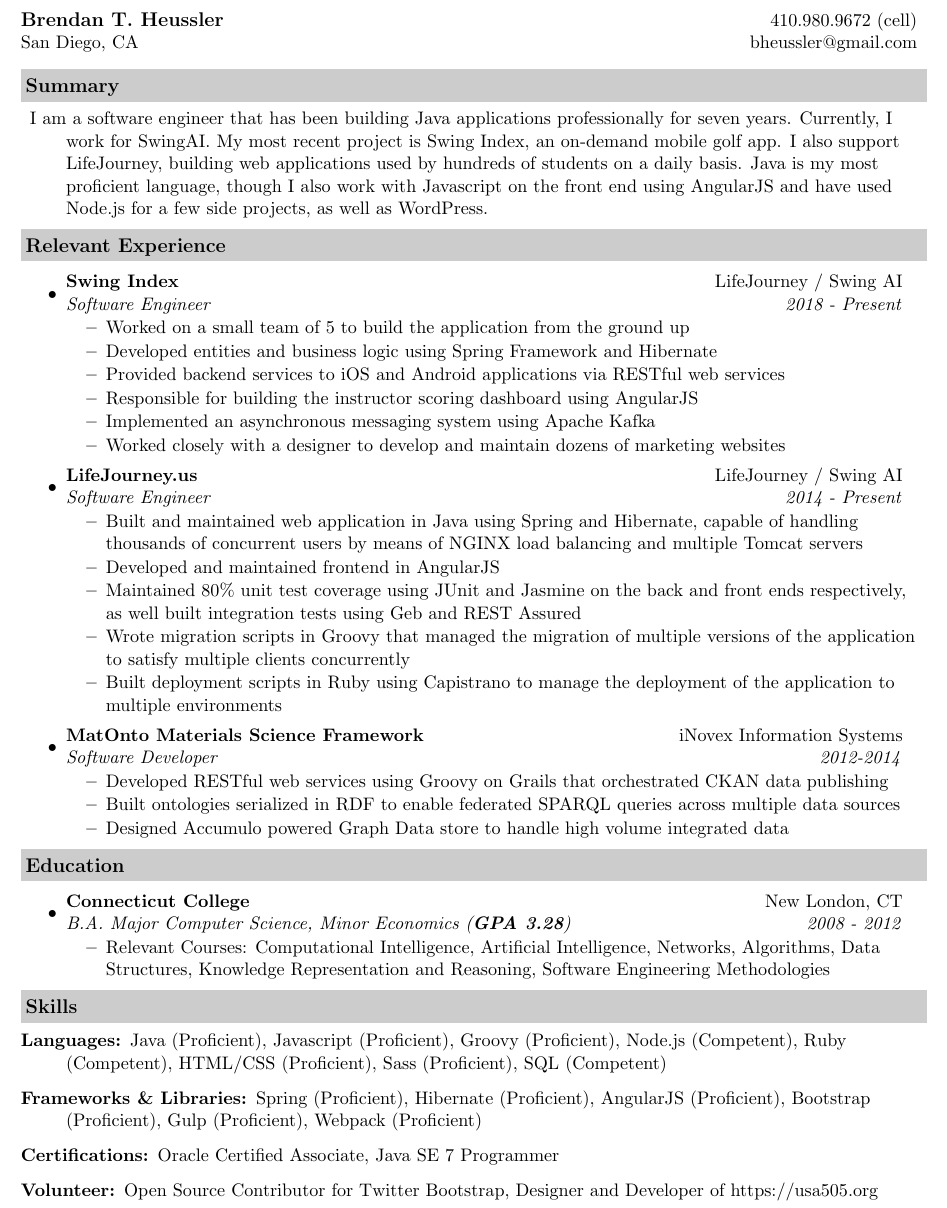
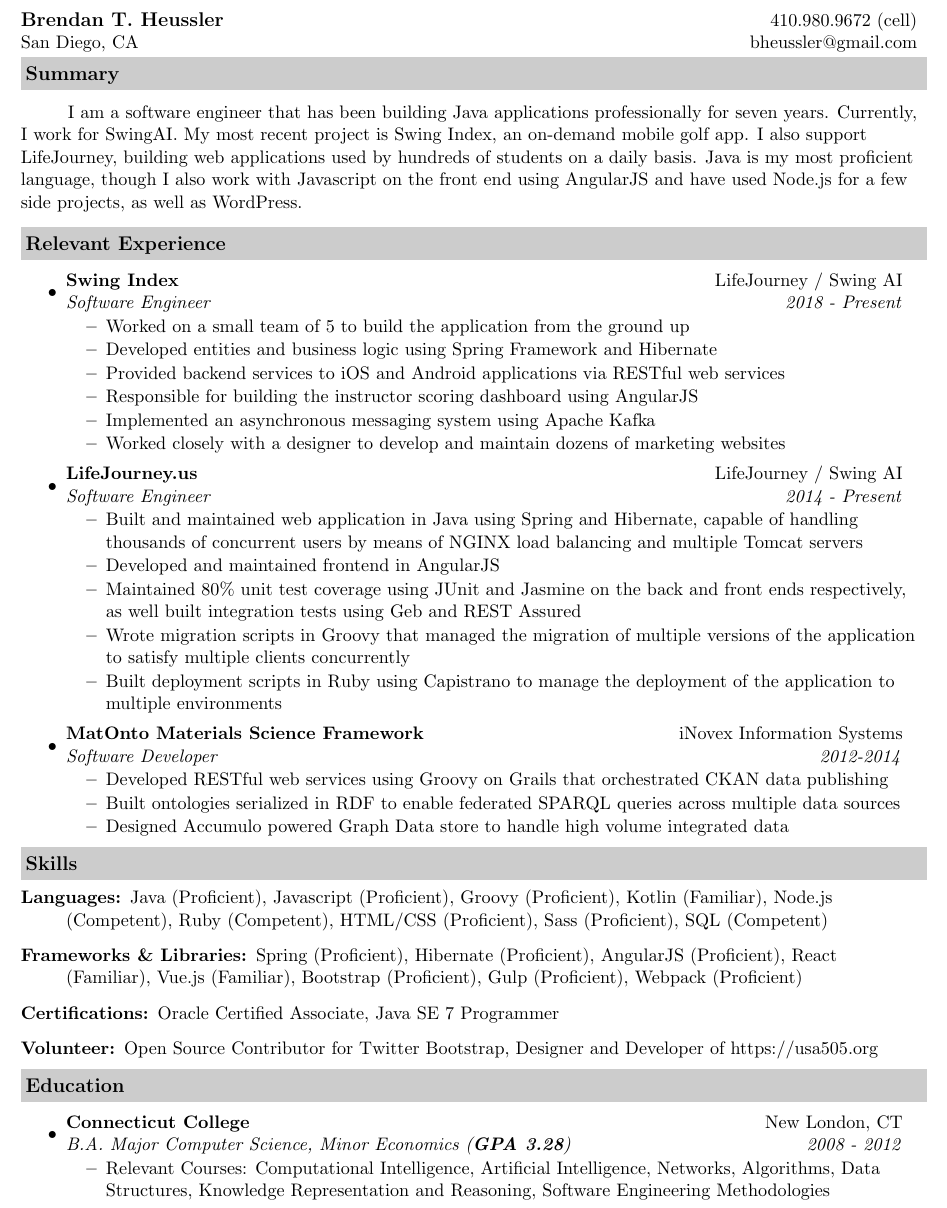
Before and after one commit to beedaan/resume, a LaTeX CV (Brendan_Heussler_Resume.tex): part of the page, cut so that both start at the same text. Compiled offline with pdfLaTeX.

Commit message:
Indent summary and reorder skills & education

```diff
--- a/Brendan_Heussler_Resume.tex
+++ b/Brendan_Heussler_Resume.tex
@@ -45,16 +45,17 @@
     \end{tabular*}
     \\
 
-    \vspace{0.1in}
 
     \resheading{Summary}
-    \begin{description}
-        \item
+
+    \vspace{3mm}
+    {\setlength{\parindent}{1cm}
         I am a software engineer that has been building Java applications professionally for seven years.
         Currently, I work for SwingAI. My most recent project is Swing Index, an on-demand mobile golf app.
         I also support LifeJourney, building web applications used by hundreds of students on a daily basis.
         Java is my most proficient language, though I also work with Javascript on the front end using AngularJS and have used Node.js for a few side projects, as well as WordPress.
-    \end{description}
+    }
+    \vspace{3mm}
 
     \resheading{Relevant Experience}
     \begin{itemize}
@@ -89,6 +90,18 @@
 
     \end{itemize}
 
+    \resheading{Skills}
+    \begin{description}
+        \item[Languages:]
+        Java (Proficient), Javascript (Proficient), Groovy (Proficient), Kotlin (Familiar), Node.js (Competent), Ruby (Competent), HTML/CSS (Proficient), Sass (Proficient), SQL (Competent)
+        \item[Frameworks \& Libraries:]
+        Spring (Proficient), Hibernate (Proficient), AngularJS (Proficient), React (Familiar), Vue.js (Familiar), Bootstrap (Proficient), Gulp (Proficient), Webpack (Proficient)
+        \item[Certifications:]
+        Oracle Certified Associate, Java SE 7 Programmer
+        \item[Volunteer:]
+        Open Source Contributor for Twitter Bootstrap, Designer and Developer of https://usa505.org
+    \end{description}
+
     \resheading{Education}
     \begin{itemize}
         \item
@@ -98,16 +111,4 @@
         \end{itemize}
     \end{itemize}
 
-    \resheading{Skills}
-    \begin{description}
-        \item[Languages:]
-        Java (Proficient), Javascript (Proficient), Groovy (Proficient), Node.js (Competent), Ruby (Competent), HTML/CSS (Proficient), Sass (Proficient), SQL (Competent)
-        \item[Frameworks \& Libraries:]
-        Spring (Proficient), Hibernate (Proficient), AngularJS (Proficient), Bootstrap (Proficient), Gulp (Proficient), Webpack (Proficient)
-        \item[Certifications:]
-        Oracle Certified Associate, Java SE 7 Programmer
-        \item[Volunteer:]
-        Open Source Contributor for Twitter Bootstrap, Designer and Developer of https://usa505.org
-    \end{description}
-
 \end{document}
```
Also changed, not shown: Brendan_Heussler_Resume.pdf, Brendan_Heussler_Resume.png, Brendan_Heussler_Resume.tex (8 more changed lines).
